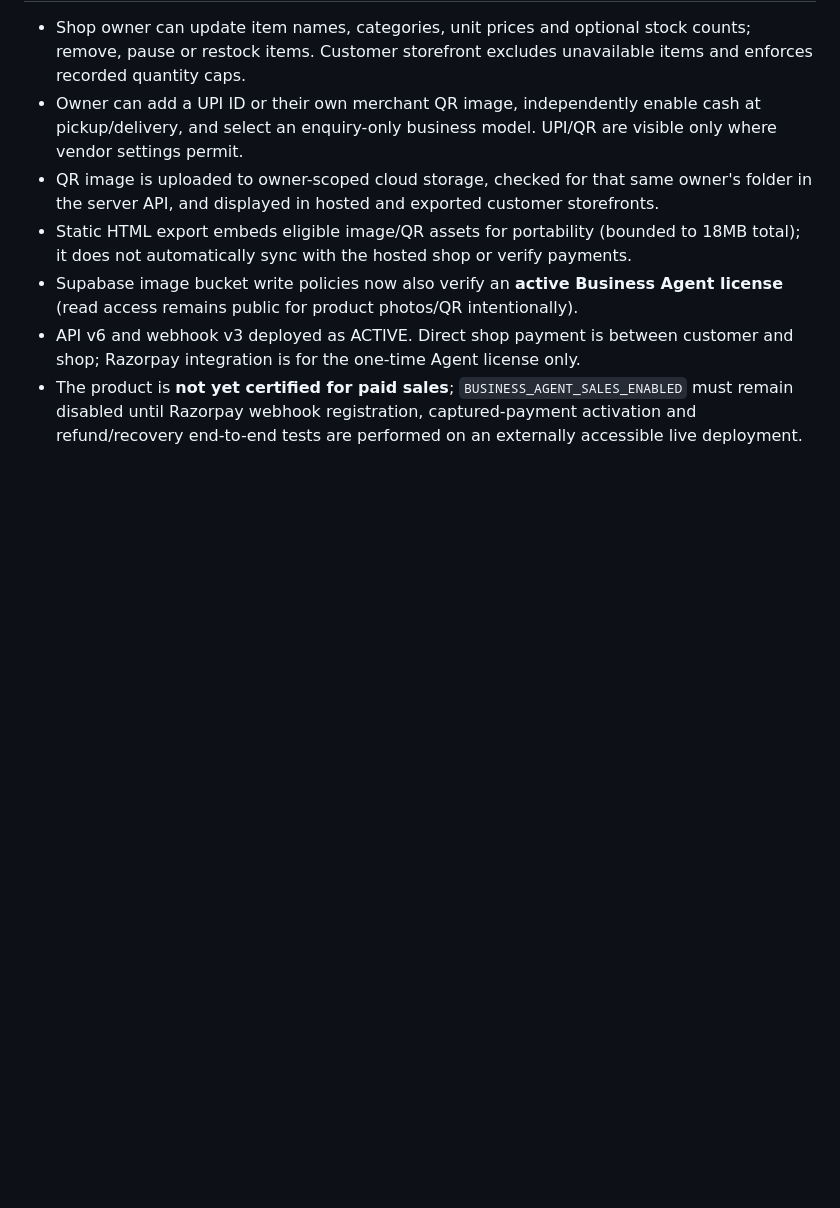
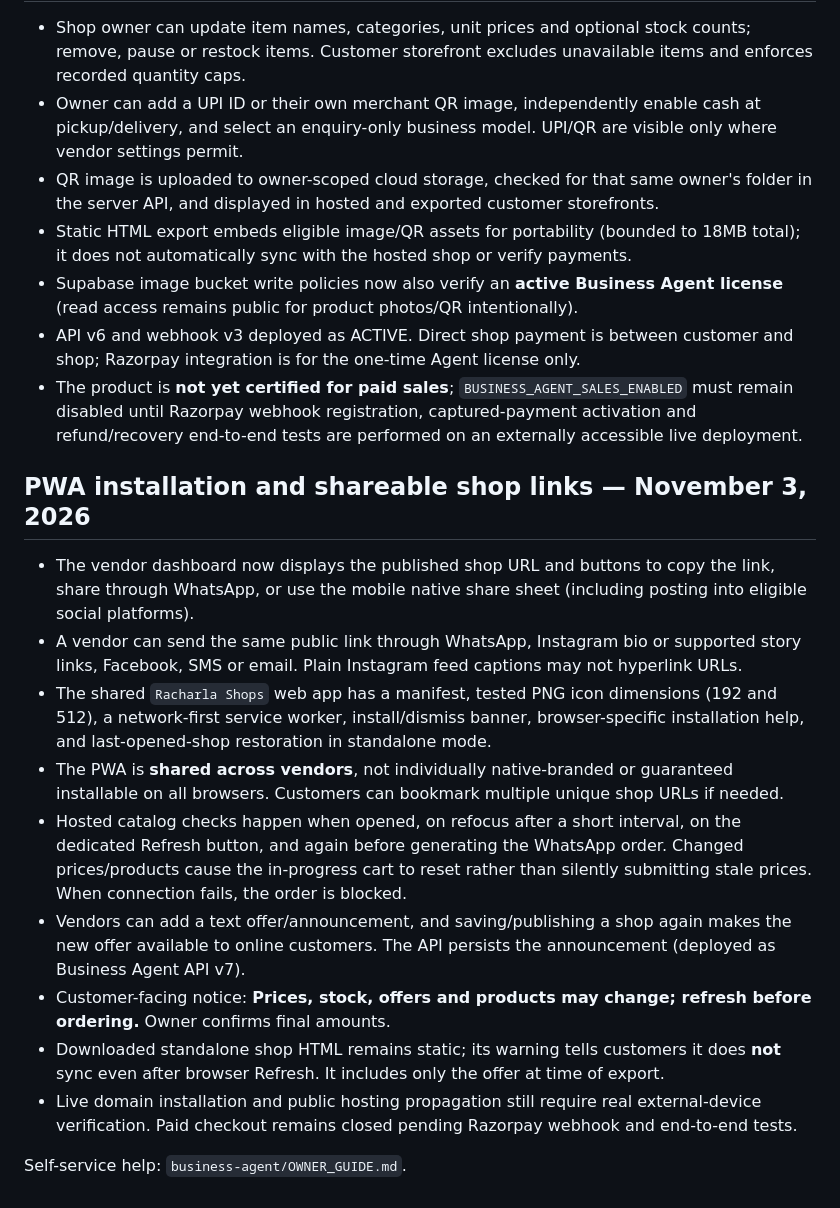
Before and after one commit to Saikrishnakmnr/Racharlagpt-Vibe, a Markdown page: business-agent/RELEASE.md, the part around the change. Drawn GitHub-style; blank space fills up the shorter version.

Commit message:
docs(agent): record public sharing, installed PWA behavior and live catalog refresh guarantees

```diff
--- a/business-agent/RELEASE.md
+++ b/business-agent/RELEASE.md
@@ -76,3 +76,17 @@ Additive schema migration `business_agent_isolated_foundation` was already appli
 - Supabase image bucket write policies now also verify an **active Business Agent license** (read access remains public for product photos/QR intentionally).
 - API v6 and webhook v3 deployed as ACTIVE. Direct shop payment is between customer and shop; Razorpay integration is for the one-time Agent license only.
 - The product is **not yet certified for paid sales**; `BUSINESS_AGENT_SALES_ENABLED` must remain disabled until Razorpay webhook registration, captured-payment activation and refund/recovery end-to-end tests are performed on an externally accessible live deployment.
+
+## PWA installation and shareable shop links — November 3, 2026
+
+- The vendor dashboard now displays the published shop URL and buttons to copy the link, share through WhatsApp, or use the mobile native share sheet (including posting into eligible social platforms).
+- A vendor can send the same public link through WhatsApp, Instagram bio or supported story links, Facebook, SMS or email. Plain Instagram feed captions may not hyperlink URLs.
+- The shared `Racharla Shops` web app has a manifest, tested PNG icon dimensions (192 and 512), a network-first service worker, install/dismiss banner, browser-specific installation help, and last-opened-shop restoration in standalone mode.
+- The PWA is **shared across vendors**, not individually native-branded or guaranteed installable on all browsers. Customers can bookmark multiple unique shop URLs if needed.
+- Hosted catalog checks happen when opened, on refocus after a short interval, on the dedicated Refresh button, and again before generating the WhatsApp order. Changed prices/products cause the in-progress cart to reset rather than silently submitting stale prices. When connection fails, the order is blocked.
+- Vendors can add a text offer/announcement, and saving/publishing a shop again makes the new offer available to online customers. The API persists the announcement (deployed as Business Agent API v7).
+- Customer-facing notice: **Prices, stock, offers and products may change; refresh before ordering.** Owner confirms final amounts.
+- Downloaded standalone shop HTML remains static; its warning tells customers it does **not** sync even after browser Refresh. It includes only the offer at time of export.
+- Live domain installation and public hosting propagation still require real external-device verification. Paid checkout remains closed pending Razorpay webhook and end-to-end tests.
+
+Self-service help: `business-agent/OWNER_GUIDE.md`.
```
